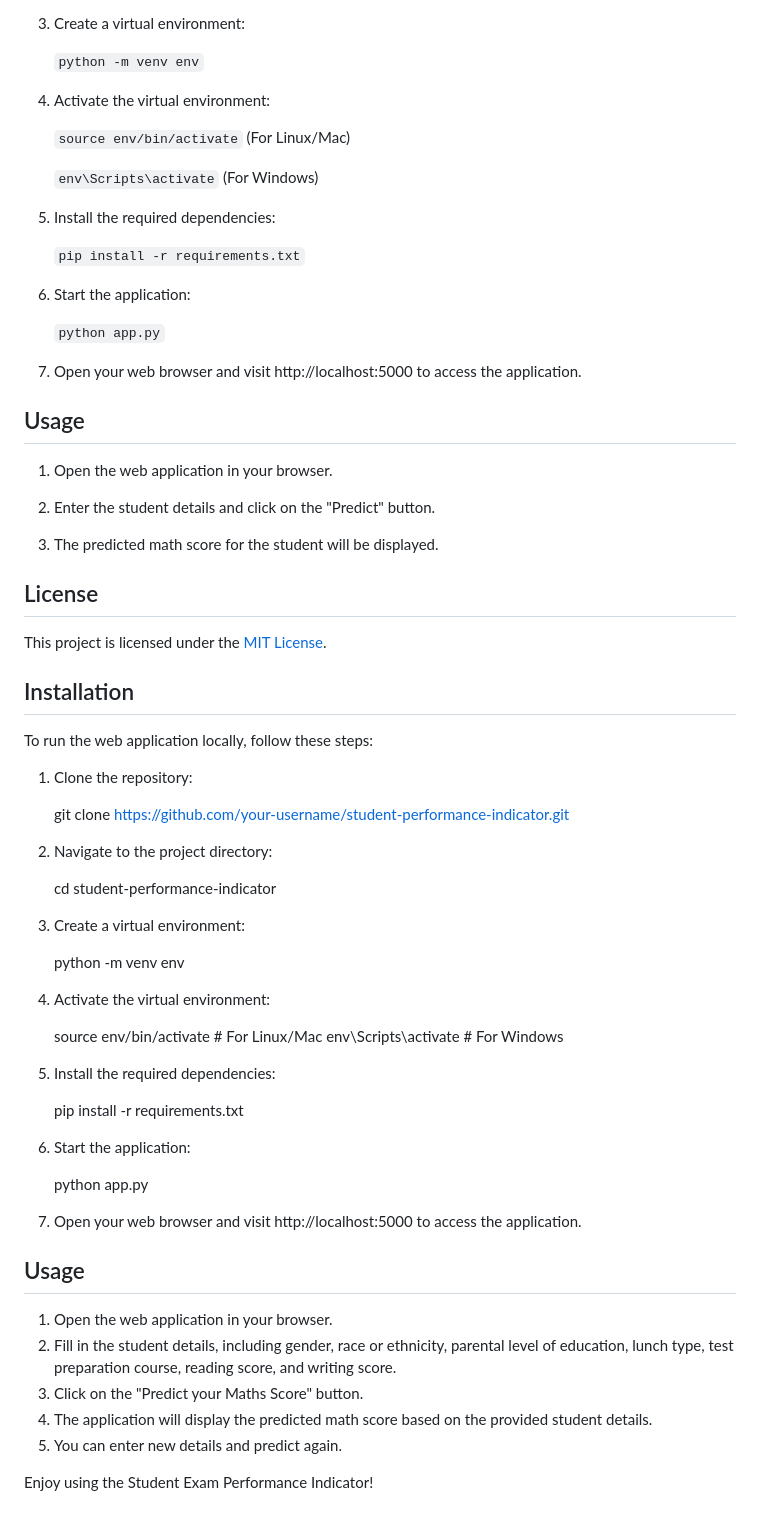
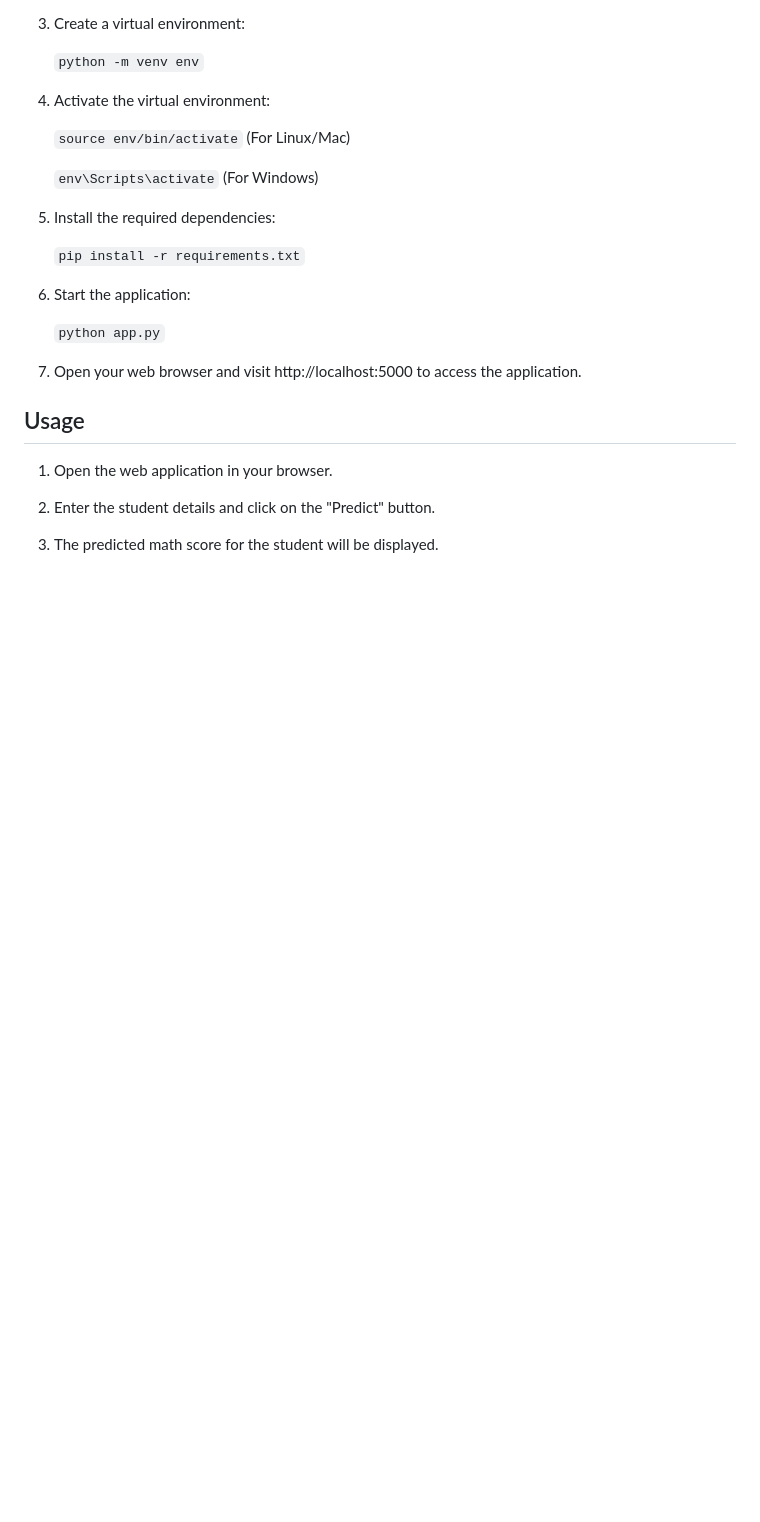
Before and after one commit to xploreAI/End_To_End_ML_Project, a Markdown page: README.md, the part around the change printed below. Rendered like a GitHub page; blank space fills up the shorter version.

```diff
--- a/README.md
+++ b/README.md
@@ -95,49 +97,3 @@ To run the web application locally, follow these steps:
 2. Enter the student details and click on the "Predict" button.
 
 3. The predicted math score for the student will be displayed.
-
-## License
-
-This project is licensed under the [MIT License](LICENSE).
-
-
-## Installation
-
-To run the web application locally, follow these steps:
-
-1. Clone the repository:
-
-   git clone https://github.com/your-username/student-performance-indicator.git
-
-2. Navigate to the project directory:
-
-   cd student-performance-indicator
-
-3. Create a virtual environment:
-
-   python -m venv env
-
-4. Activate the virtual environment:
-
-   source env/bin/activate  # For Linux/Mac
-   env\Scripts\activate  # For Windows
-
-5. Install the required dependencies:
-
-   pip install -r requirements.txt
-
-6. Start the application:
-
-   python app.py
-
-7. Open your web browser and visit http://localhost:5000 to access the application.
-
-## Usage
-
-1. Open the web application in your browser.
-2. Fill in the student details, including gender, race or ethnicity, parental level of education, lunch type, test preparation course, reading score, and writing score.
-3. Click on the "Predict your Maths Score" button.
-4. The application will display the predicted math score based on the provided student details.
-5. You can enter new details and predict again.
-
-Enjoy using the Student Exam Performance Indicator!
```
Also changed, not shown: other parts of README.md (+6 -4 lines).
